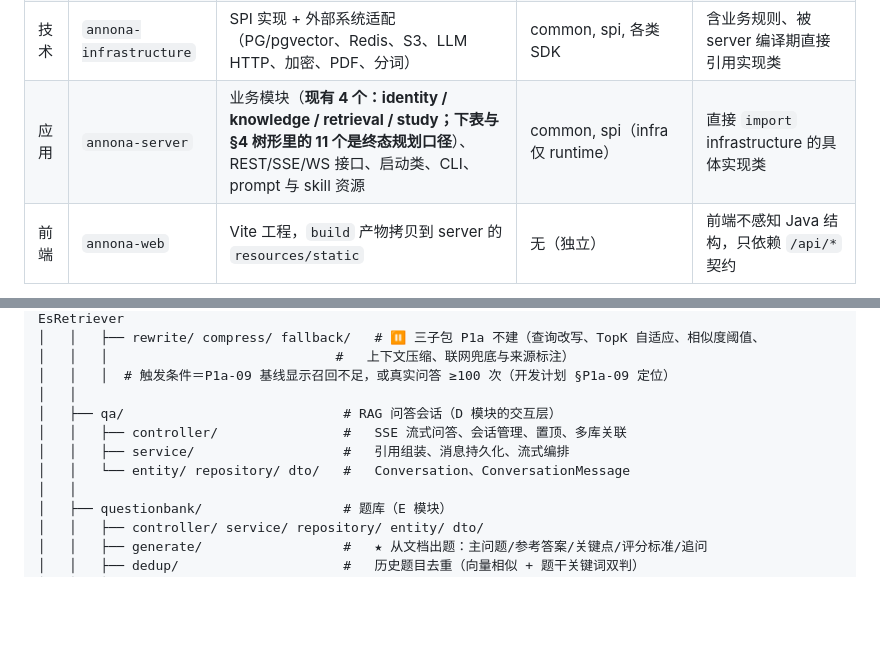
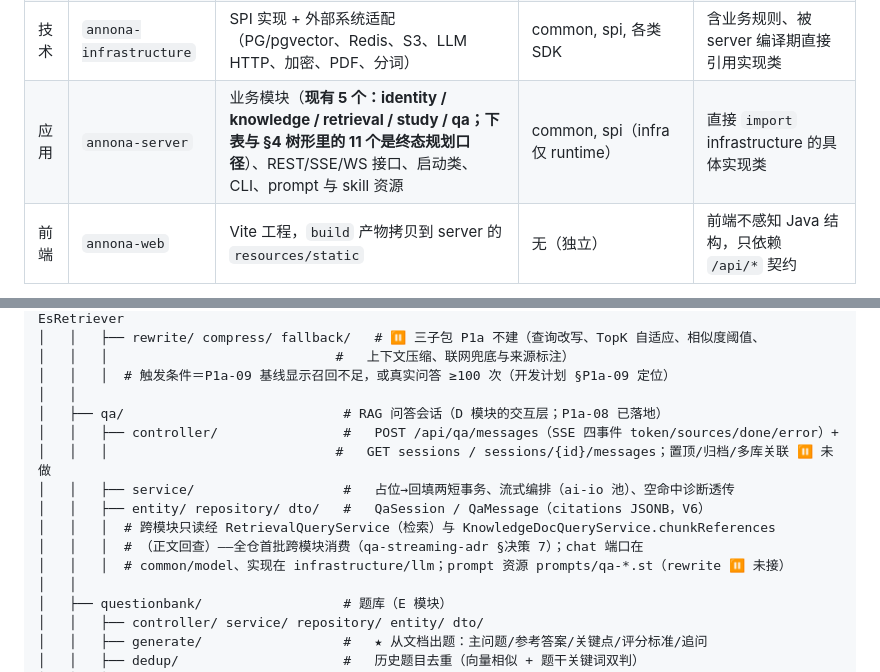
Before and after one commit to Ember452/annona, a Markdown page: docs/annona-项目结构.md, 2 parts joined by grey strips. GitHub-like rendering; blank space fills up the shorter version.

Commit message:
docs: register the qa module and the dockerless acceptance topology
annona-项目结构.md: qa subtree updated to the landed shape (SSE four
events, placeholder/backfill two short transactions, V6 entities) with
the first cross-module read consumers annotated; server module count
4 -> 5. annona-开发计划.md: P1a-08 task row marked code-complete with
branch pointer, batch-3 narrative appended to the top progress row,
and the P1a-08 borrow-map row rewritten from "planned to borrow" to
what was actually borrowed plus the sanitize-schema track change
(no rehype-raw; HTML unrenderable by construction). 手工验收教程 gains
the no-Docker-Desktop topology actually used this batch (VM dev stack
+ native java -jar) and pins the make eval / spring-boot:run traps.

Verification note: the P1a-08 human demo (real chat key, streamed
answer, citation jump) still requires a merged build and stays open
until PR merge; QaFlowIT covers the machine-checkable part on CI.

Task: P1a-08
Signed-off-by: Ember452 <252594880+Ember452@users.noreply.github.com>

```diff
--- a/docs/annona-项目结构.md
+++ b/docs/annona-项目结构.md
@@ -89,7 +89,7 @@ annona/
 | 通用 | `annona-common` | 统一响应、异常体系、枚举、常量、工具、注解与切面基类、**跨模块端口** | 第三方库（**但本仓约定 SDK 只进 infra**：common 只放端口与契约，判据见 AGENTS.md §4） | 依赖任何业务概念、依赖 spi/infra/server |
 | 契约 | `annona-spi` | 六个扩展点接口（P0 的五个 + P1a-05 新增 `EmbeddingProvider`）、跨模块契约 DTO、领域事件定义 | common | 引入 Spring / MyBatis / SDK（保证可被外部实现） |
 | 技术 | `annona-infrastructure` | SPI 实现 + 外部系统适配（PG/pgvector、Redis、S3、LLM HTTP、加密、PDF、分词） | common, spi, 各类 SDK | 含业务规则、被 server 编译期直接引用实现类 |
-| 应用 | `annona-server` | 业务模块（**现有 4 个：identity / knowledge / retrieval / study；下表与 §4 树形里的 11 个是终态规划口径**）、REST/SSE/WS 接口、启动类、CLI、prompt 与 skill 资源 | common, spi（infra 仅 runtime） | 直接 `import` infrastructure 的具体实现类 |
+| 应用 | `annona-server` | 业务模块（**现有 5 个：identity / knowledge / retrieval / study / qa；下表与 §4 树形里的 11 个是终态规划口径**）、REST/SSE/WS 接口、启动类、CLI、prompt 与 skill 资源 | common, spi（infra 仅 runtime） | 直接 `import` infrastructure 的具体实现类 |
 | 前端 | `annona-web` | Vite 工程，`build` 产物拷贝到 server 的 `resources/static` | 无（独立） | 前端不感知 Java 结构，只依赖 `/api/*` 契约 |
 
 **装配方向是关键设计**：`annona-server` 的业务代码只 `@Autowired` 端口接口；具体实现由 `annona-infrastructure` 的 `@Component` + `@ConditionalOnProperty` 在运行期注入——扫它的入口是 `AnnonaApplication`（`io.annona` 根包）的默认组件扫描，**本仓没有 `META-INF/spring/*.imports` 文件**；infra 对 server 是 runtime 依赖，所以它对 `modules/*` 编译期不可见。带来的三个具体收益：
@@ -178,10 +178,14 @@ io.annona
 │   │   │                             #   上下文压缩、联网兜底与来源标注）
 │   │   │  # 触发条件＝P1a-09 基线显示召回不足，或真实问答 ≥100 次（开发计划 §P1a-09 定位）
 │   │
-│   ├── qa/                            # RAG 问答会话（D 模块的交互层）
-│   │   ├── controller/                #   SSE 流式问答、会话管理、置顶、多库关联
-│   │   ├── service/                   #   引用组装、消息持久化、流式编排
-│   │   └── entity/ repository/ dto/   #   Conversation、ConversationMessage
+│   ├── qa/                            # RAG 问答会话（D 模块的交互层；P1a-08 已落地）
+│   │   ├── controller/                #   POST /api/qa/messages（SSE 四事件 token/sources/done/error）+
+│   │   │                             #   GET sessions / sessions/{id}/messages；置顶/归档/多库关联 ⏸ 未做
+│   │   ├── service/                   #   占位→回填两短事务、流式编排（ai-io 池）、空命中诊断透传
+│   │   ├── entity/ repository/ dto/   #   QaSession / QaMessage（citations JSONB，V6）
+│   │   │  # 跨模块只读经 RetrievalQueryService（检索）与 KnowledgeDocQueryService.chunkReferences
+│   │   │  # （正文回查）——全仓首批跨模块消费（qa-streaming-adr §决策 7）；chat 端口在
+│   │   │  # common/model、实现在 infrastructure/llm；prompt 资源 prompts/qa-*.st（rewrite ⏸ 未接）
 │   │
 │   ├── questionbank/                  # 题库（E 模块）
 │   │   ├── controller/ service/ repository/ entity/ dto/
```
Also changed, not shown: docs/annona-开发计划.md (+3 -3 lines), 1 other file.
